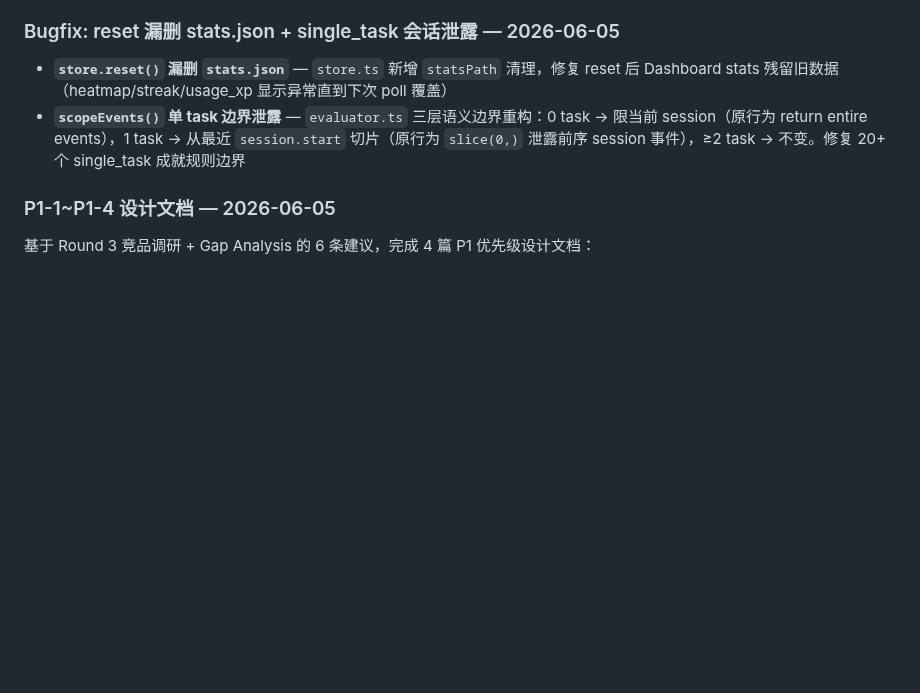
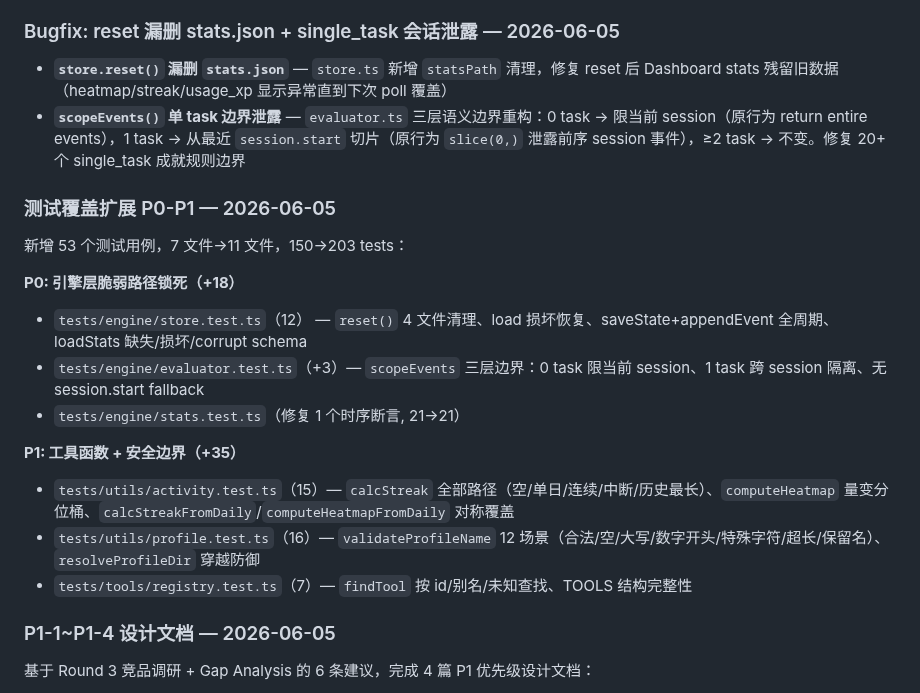
Before and after one commit to eiainano/AgentPlayerAchievements, a Markdown page: CHANGELOG.md, the part around the change. Drawn GitHub-style; blank space fills up the shorter version.

Commit message:
docs: CHANGELOG.md — add test coverage expansion (53 new, 150→203 tests)

```diff
--- a/CHANGELOG.md
+++ b/CHANGELOG.md
@@ -46,6 +46,20 @@
 
 - **`store.reset()` 漏删 `stats.json`** — `store.ts` 新增 `statsPath` 清理，修复 reset 后 Dashboard stats 残留旧数据（heatmap/streak/usage_xp 显示异常直到下次 poll 覆盖）
 - **`scopeEvents()` 单 task 边界泄露** — `evaluator.ts` 三层语义边界重构：0 task → 限当前 session（原行为 return entire events），1 task → 从最近 `session.start` 切片（原行为 `slice(0,)` 泄露前序 session 事件），≥2 task → 不变。修复 20+ 个 single_task 成就规则边界
+
+### 测试覆盖扩展 P0-P1 — 2026-06-05
+
+新增 53 个测试用例，7 文件→11 文件，150→203 tests：
+
+**P0: 引擎层脆弱路径锁死（+18）**
+- `tests/engine/store.test.ts`（12） — `reset()` 4 文件清理、load 损坏恢复、saveState+appendEvent 全周期、loadStats 缺失/损坏/corrupt schema
+- `tests/engine/evaluator.test.ts`（+3）— `scopeEvents` 三层边界：0 task 限当前 session、1 task 跨 session 隔离、无 session.start fallback
+- `tests/engine/stats.test.ts`（修复 1 个时序断言, 21→21）
+
+**P1: 工具函数 + 安全边界（+35）**
+- `tests/utils/activity.test.ts`（15）— `calcStreak` 全部路径（空/单日/连续/中断/历史最长）、`computeHeatmap` 量变分位桶、`calcStreakFromDaily`/`computeHeatmapFromDaily` 对称覆盖
+- `tests/utils/profile.test.ts`（16）— `validateProfileName` 12 场景（合法/空/大写/数字开头/特殊字符/超长/保留名）、`resolveProfileDir` 穿越防御
+- `tests/tools/registry.test.ts`（7）— `findTool` 按 id/别名/未知查找、TOOLS 结构完整性
 
 ### P1-1~P1-4 设计文档 — 2026-06-05
 
```
